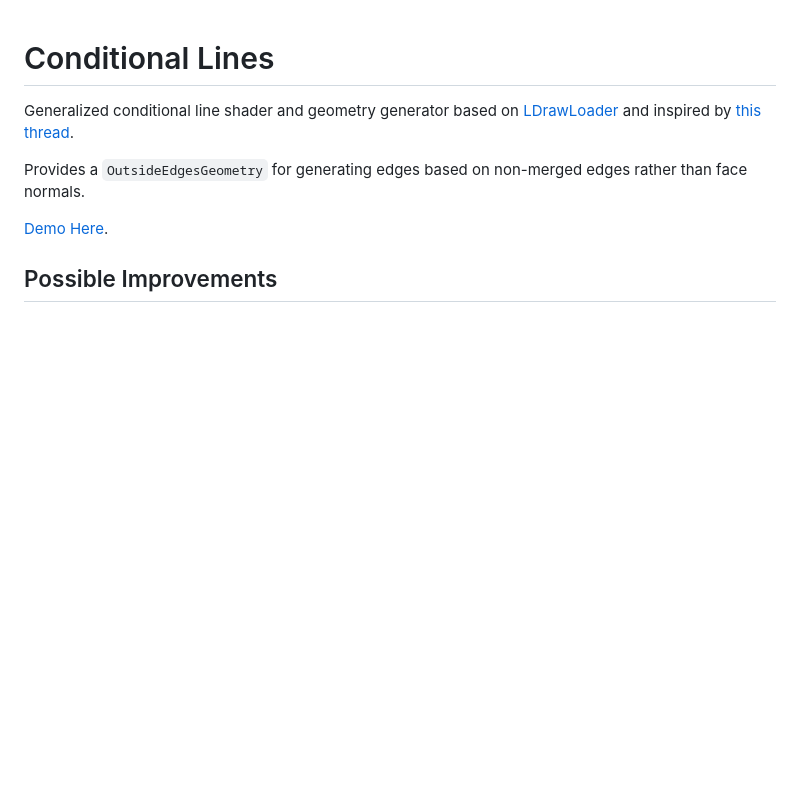
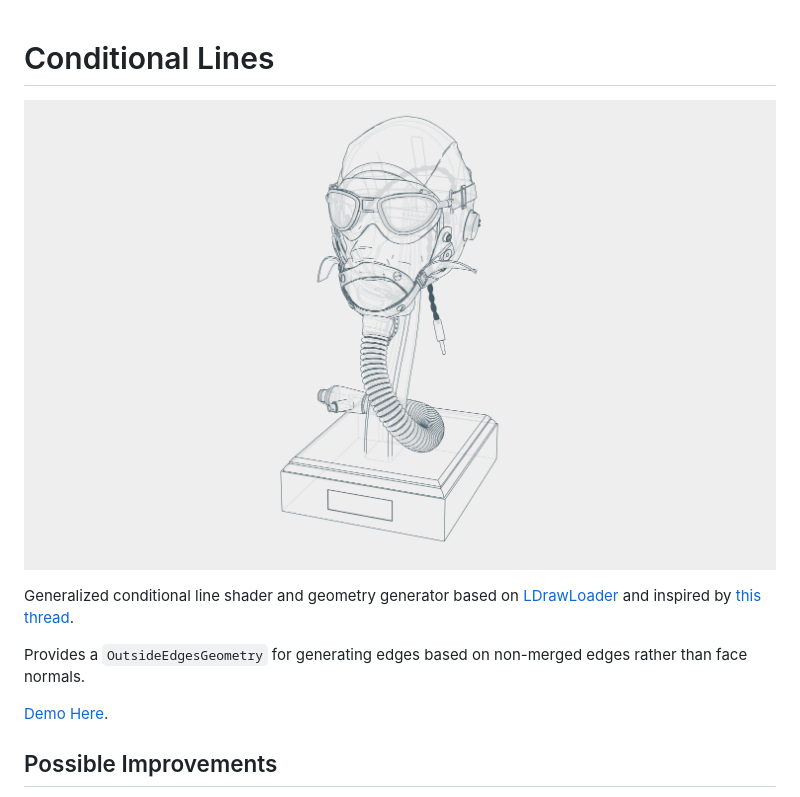
Before and after one commit to gkjohnson/threejs-sandbox, a Markdown page: conditional-lines/README.md, the part around the change. Drawn GitHub-style; pictures changed too: conditional-lines/images/banner.png (added); blank space fills up the shorter version.

```diff
--- a/conditional-lines/README.md
+++ b/conditional-lines/README.md
@@ -1,4 +1,6 @@
 # Conditional Lines
+
+![](./images/banner.png)
 
 Generalized conditional line shader and geometry generator based on [LDrawLoader](https://github.com/mrdoob/three.js/blob/master/examples/jsm/loaders/LDrawLoader.js) and inspired by [this thread](https://discourse.threejs.org/t/ldraw-like-edges/17100).
 
```
Also changed, not shown: 1 other file.
